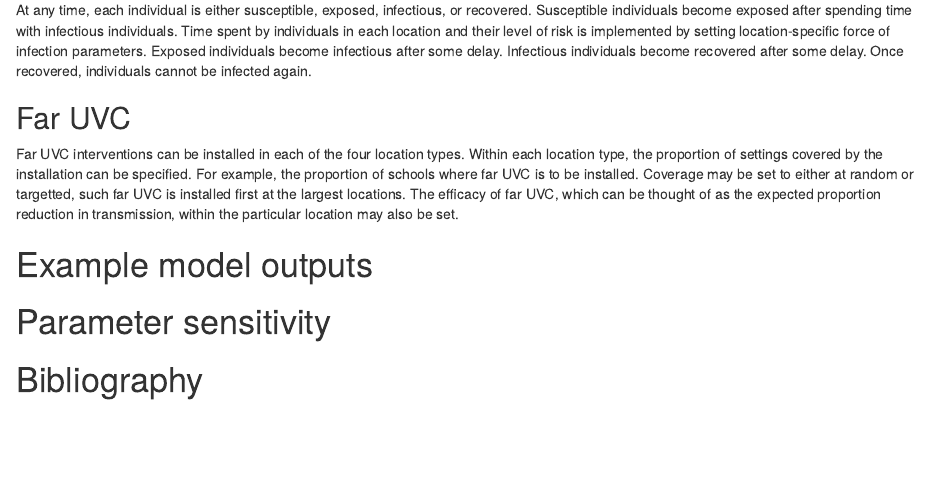
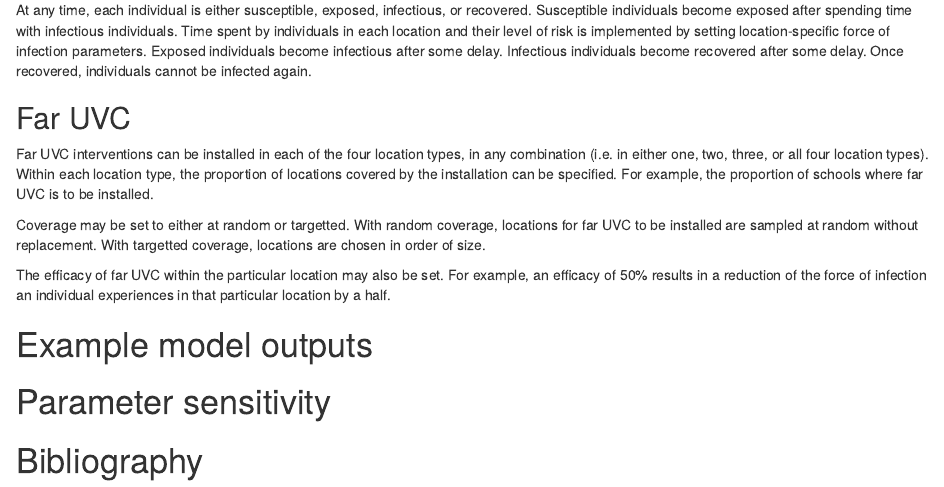
Before and after one commit to mrc-ide/helios, an R Markdown document (vignettes/blueprint-1.Rmd): the page in a window 1100 px wide, from 1570 px down. Rendered offline with R 4.5, knitr and Pandoc, with nearby package versions; drawn as R Markdown's standard HTML page in place of the format the file asks for; some code elsewhere in the file could not run offline.

Commit message:
Changes to the far UVC section

```diff
--- a/vignettes/blueprint-1.Rmd
+++ b/vignettes/blueprint-1.Rmd
@@ -156,11 +156,16 @@ Once recovered, individuals cannot be infected again.
 
 ## Far UVC
 
-Far UVC interventions can be installed in each of the four location types.
-Within each location type, the proportion of settings covered by the installation can be specified.
+Far UVC interventions can be installed in each of the four location types, in any combination (i.e. in either one, two, three, or all four location types).
+Within each location type, the proportion of locations covered by the installation can be specified.
 For example, the proportion of schools where far UVC is to be installed.
-Coverage may be set to either at random or targetted, such far UVC is installed first at the largest locations.
-The efficacy of far UVC, which can be thought of as the expected proportion reduction in transmission, within the particular location may also be set.
+
+Coverage may be set to either at random or targetted.
+With random coverage, locations for far UVC to be installed are sampled at random without replacement.
+With targetted coverage, locations are chosen in order of size.
+
+The efficacy of far UVC within the particular location may also be set.
+For example, an efficacy of 50% results in a reduction of the force of infection an individual experiences in that particular location by a half.
 
 # Example model outputs
 
```
Also changed, not shown: vignettes/blueprint-1.Rmd (2 more changed lines).
